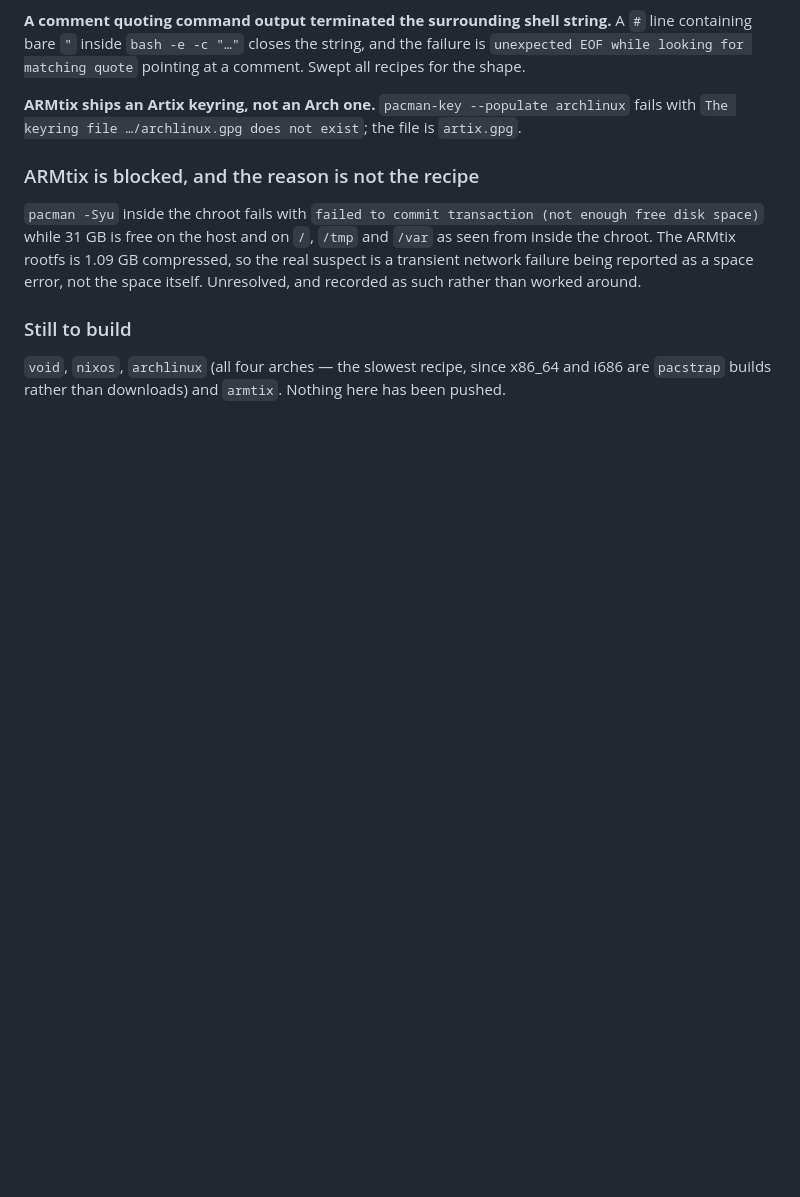
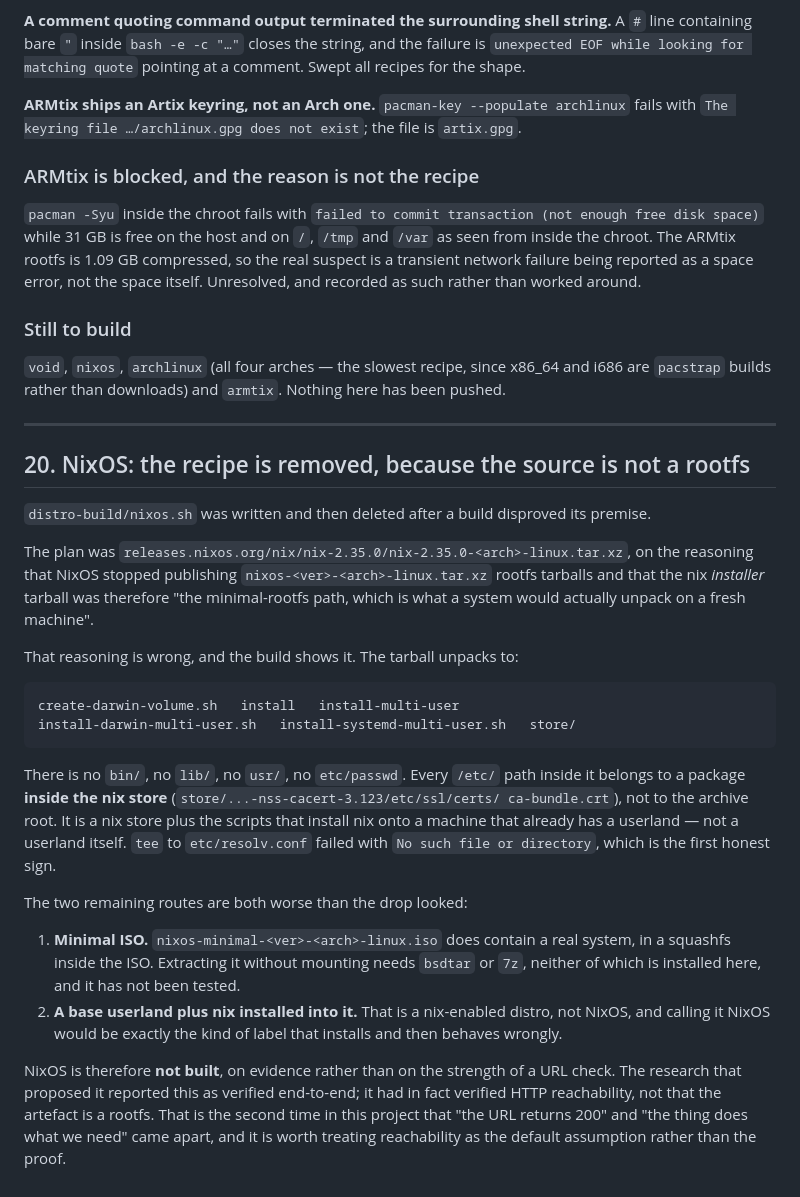
Before and after one commit to GlobalTechInfo/RedTerm, a Markdown page: findings.md, the part around the change. Drawn GitHub-style; blank space fills up the shorter version.

Commit message:
findings.md: NixOS removed, because the source is not a rootfs

````diff
--- a/findings.md
+++ b/findings.md
@@ -920,3 +920,42 @@ and recorded as such rather than worked around.
 
 `void`, `nixos`, `archlinux` (all four arches — the slowest recipe, since x86_64 and i686
 are `pacstrap` builds rather than downloads) and `armtix`. Nothing here has been pushed.
+
+---
+
+## 20. NixOS: the recipe is removed, because the source is not a rootfs
+
+`distro-build/nixos.sh` was written and then deleted after a build disproved its premise.
+
+The plan was `releases.nixos.org/nix/nix-2.35.0/nix-2.35.0-<arch>-linux.tar.xz`, on the
+reasoning that NixOS stopped publishing `nixos-<ver>-<arch>-linux.tar.xz` rootfs tarballs
+and that the nix *installer* tarball was therefore "the minimal-rootfs path, which is what
+a system would actually unpack on a fresh machine".
+
+That reasoning is wrong, and the build shows it. The tarball unpacks to:
+
+```
+create-darwin-volume.sh   install   install-multi-user
+install-darwin-multi-user.sh   install-systemd-multi-user.sh   store/
+```
+
+There is no `bin/`, no `lib/`, no `usr/`, no `etc/passwd`. Every `/etc/` path inside it
+belongs to a package **inside the nix store** (`store/...-nss-cacert-3.123/etc/ssl/certs/
+ca-bundle.crt`), not to the archive root. It is a nix store plus the scripts that install
+nix onto a machine that already has a userland — not a userland itself. `tee` to
+`etc/resolv.conf` failed with `No such file or directory`, which is the first honest sign.
+
+The two remaining routes are both worse than the drop looked:
+
+1. **Minimal ISO.** `nixos-minimal-<ver>-<arch>-linux.iso` does contain a real system, in a
+   squashfs inside the ISO. Extracting it without mounting needs `bsdtar` or `7z`, neither
+   of which is installed here, and it has not been tested.
+2. **A base userland plus nix installed into it.** That is a nix-enabled distro, not
+   NixOS, and calling it NixOS would be exactly the kind of label that installs and then
+   behaves wrongly.
+
+NixOS is therefore **not built**, on evidence rather than on the strength of a URL check.
+The research that proposed it reported this as verified end-to-end; it had in fact verified
+HTTP reachability, not that the artefact is a rootfs. That is the second time in this
+project that "the URL returns 200" and "the thing does what we need" came apart, and it is
+worth treating reachability as the default assumption rather than the proof.
````
